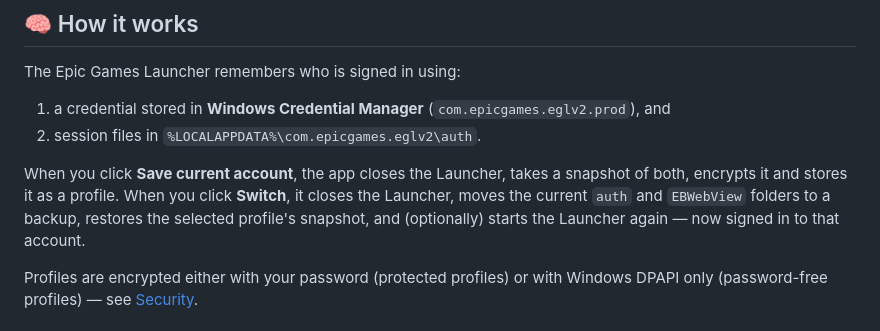
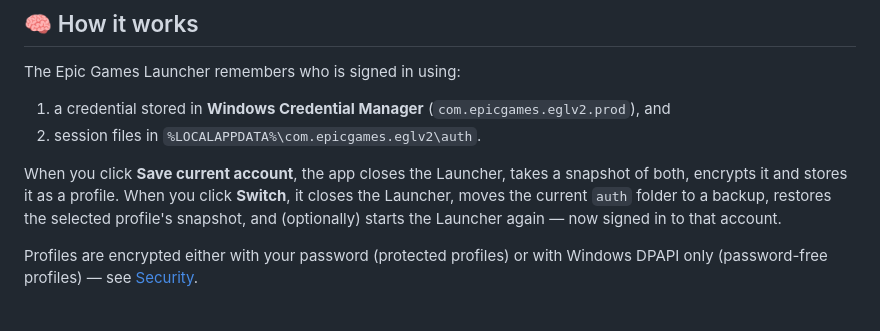
Before and after one commit to shdwgod/Epic-Account-Manager, a Markdown page: README.md, the part around the change. Rendered like a GitHub page.

Commit message:
Update README to clarify account switching process
Removed reference to 'EBWebView' from the account switching process description.

```diff
--- a/README.md
+++ b/README.md
@@ -44,7 +44,7 @@ The Epic Games Launcher remembers who is signed in using:
 1. a credential stored in **Windows Credential Manager** (`com.epicgames.eglv2.prod`), and
 2. session files in `%LOCALAPPDATA%\com.epicgames.eglv2\auth`.
 
-When you click **Save current account**, the app closes the Launcher, takes a snapshot of both, encrypts it and stores it as a profile. When you click **Switch**, it closes the Launcher, moves the current `auth` and `EBWebView` folders to a backup, restores the selected profile's snapshot, and (optionally) starts the Launcher again — now signed in to that account.
+When you click **Save current account**, the app closes the Launcher, takes a snapshot of both, encrypts it and stores it as a profile. When you click **Switch**, it closes the Launcher, moves the current `auth` folder to a backup, restores the selected profile's snapshot, and (optionally) starts the Launcher again — now signed in to that account.
 
 Profiles are encrypted either with your password (protected profiles) or with Windows DPAPI only (password-free profiles) — see [Security](#-security).
 
```
